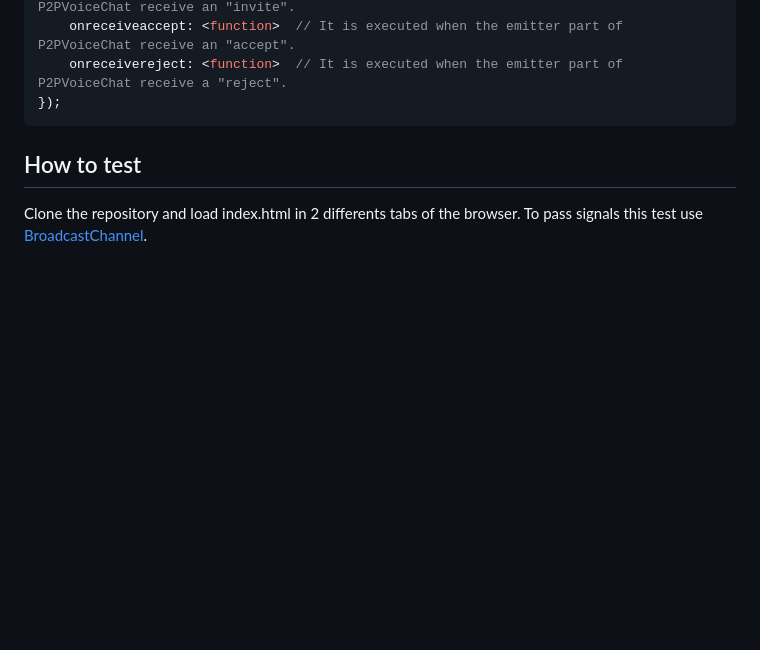
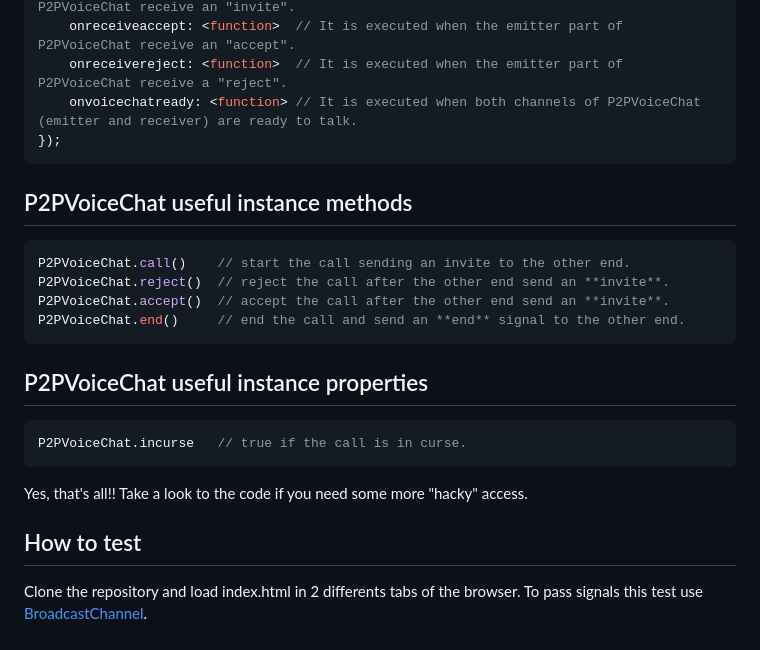
Before and after one commit to mailcmd/RTCVoiceChat, a Markdown page: README.md, the part around the change. Rendered like a GitHub page; blank space fills up the shorter version.

````diff
--- a/README.md
+++ b/README.md
@@ -80,8 +80,24 @@ const voiceChat = new P2PVoiceChat({
     onreceiveinvite: <function>  // It is executed when the receiver part of P2PVoiceChat receive an "invite".
     onreceiveaccept: <function>  // It is executed when the emitter part of P2PVoiceChat receive an "accept".
     onreceivereject: <function>  // It is executed when the emitter part of P2PVoiceChat receive a "reject".
+    onvoicechatready: <function> // It is executed when both channels of P2PVoiceChat (emitter and receiver) are ready to talk.
 });
 ```
+
+## P2PVoiceChat useful instance methods
+```javascript
+P2PVoiceChat.call()    // start the call sending an invite to the other end.
+P2PVoiceChat.reject()  // reject the call after the other end send an **invite**.
+P2PVoiceChat.accept()  // accept the call after the other end send an **invite**.
+P2PVoiceChat.end()     // end the call and send an **end** signal to the other end.
+```
+
+## P2PVoiceChat useful instance properties
+```javascript
+P2PVoiceChat.incurse   // true if the call is in curse.
+```
+
+Yes, that's all!! Take a look to the code if you need some more "hacky" access.
 
 ## How to test
 
````
